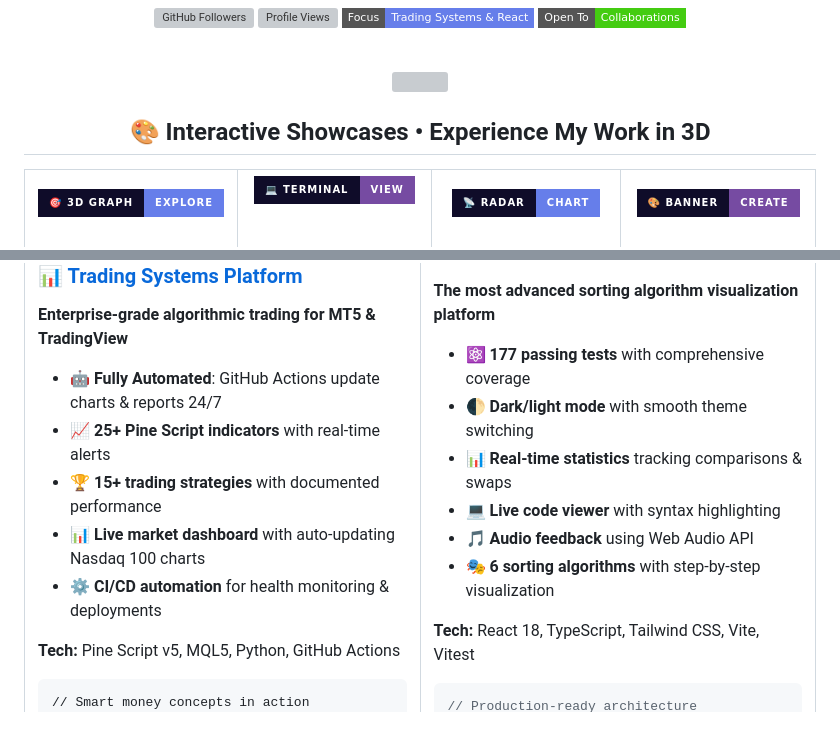
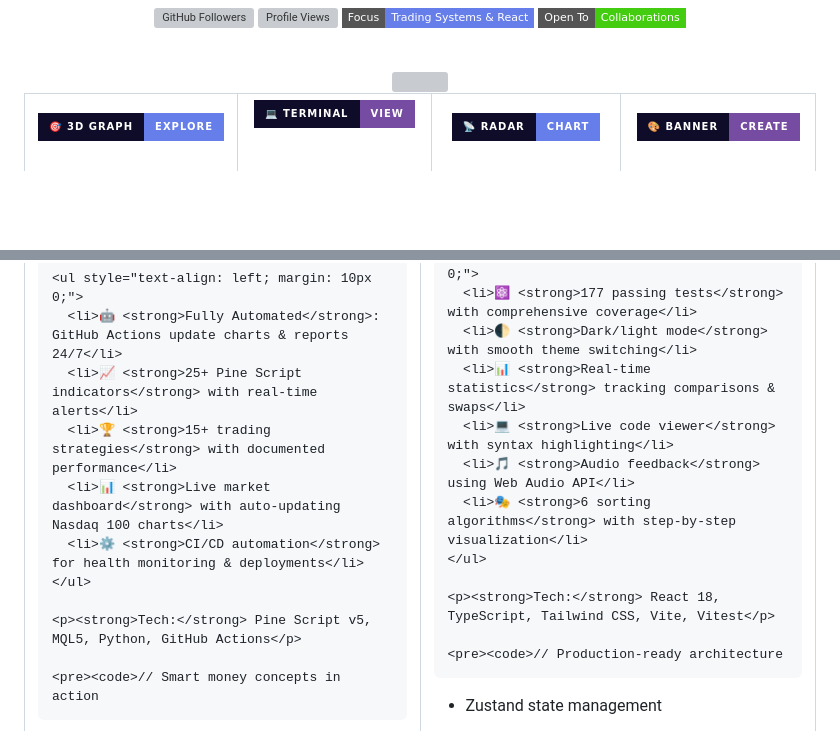
Before and after one commit to mitchell-917/mitchell-917, a Markdown page: README.md, 2 parts joined by grey strips. GitHub-like rendering; badges without logos; blank space fills up the shorter version; grey boxes are pictures that could not be loaded.

````diff
--- a/README.md
+++ b/README.md
@@ -18,8 +18,6 @@
 <br/>
 
 <img src="https://capsule-render.vercel.app/api?type=rect&color=gradient&customColorList=0,2,6,12,20&height=3" width="100%"/>
-
-## 🎨 Interactive Showcases • Experience My Work in 3D
 
 <div align="center">
 
@@ -262,16 +260,14 @@ Expanding into backend & cloud:
 
-### 📊 [Trading Systems Platform](https://github.com/mitchell-917/trading-systems)
-**Enterprise-grade algorithmic trading for MT5 & TradingView**
+    <ul style="text-align: left; margin: 10px 0;">
+      <li>🤖 <strong>Fully Automated</strong>: GitHub Actions update charts & reports 24/7</li>
+      <li>📈 <strong>25+ Pine Script indicators</strong> with real-time alerts</li>
+      <li>🏆 <strong>15+ trading strategies</strong> with documented performance</li>
+      <li>📊 <strong>Live market dashboard</strong> with auto-updating Nasdaq 100 charts</li>
+      <li>⚙️ <strong>CI/CD automation</strong> for health monitoring & deployments</li>
+    </ul>
 
-- 🤖 **Fully Automated**: GitHub Actions update charts & reports 24/7
-- 📈 **25+ Pine Script indicators** with real-time alerts
-- 🏆 **15+ trading strategies** with documented performance
-- 📊 **Live market dashboard** with auto-updating Nasdaq 100 charts
-- ⚙️ **CI/CD automation** for health monitoring & deployments
+    <p><strong>Tech:</strong> Pine Script v5, MQL5, Python, GitHub Actions</p>
 
-**Tech:** Pine Script v5, MQL5, Python, GitHub Actions
-
-```pine
-// Smart money concepts in action
+    <pre><code>// Smart money concepts in action
 detect_order_blocks()
 identify_liquidity_sweeps()
````
Also changed, not shown: other parts of README.md (+141 -142 lines).
